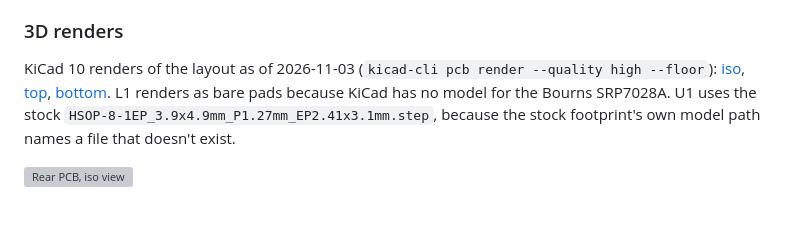
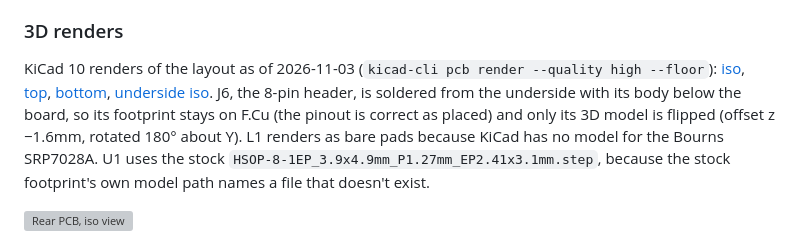
Before and after one commit to JosephGarrone/ai-gauge, a Markdown page: docs/rear-pcb.md, the part around the change. Rendered like a GitHub page; blank space fills up the shorter version; grey boxes are pictures that could not be loaded.

Commit message:
Show the ESP32 header on the underside of the rear board
J6 is soldered from below with its body under the board. Flip only its 3D model so the footprint, and with it the pinout, is unchanged. Re-render the views and add an underside iso.

Co-Authored-By: Claude Opus 5.5 (1M context) <noreply@anthropic.com>

```diff
--- a/docs/rear-pcb.md
+++ b/docs/rear-pcb.md
@@ -273,7 +273,10 @@ Layout priorities:
 
 KiCad 10 renders of the layout as of 2026-11-03 (`kicad-cli pcb render --quality high --floor`):
 [iso](rear-pcb/render-iso.png), [top](rear-pcb/render-top.png),
-[bottom](rear-pcb/render-bottom.png). L1 renders as bare pads because KiCad has no model for the
+[bottom](rear-pcb/render-bottom.png), [underside iso](rear-pcb/render-iso-bottom.png). J6, the
+8-pin header, is soldered from the underside with its body below the board, so its footprint stays
+on F.Cu (the pinout is correct as placed) and only its 3D model is flipped (offset z −1.6mm,
+rotated 180° about Y). L1 renders as bare pads because KiCad has no model for the
 Bourns SRP7028A. U1 uses the stock `HSOP-8-1EP_3.9x4.9mm_P1.27mm_EP2.41x3.1mm.step`, because the
 stock footprint's own model path names a file that doesn't exist.
 
```
Also changed, not shown: docs/rear-pcb/render-bottom.png, 4 other files.
